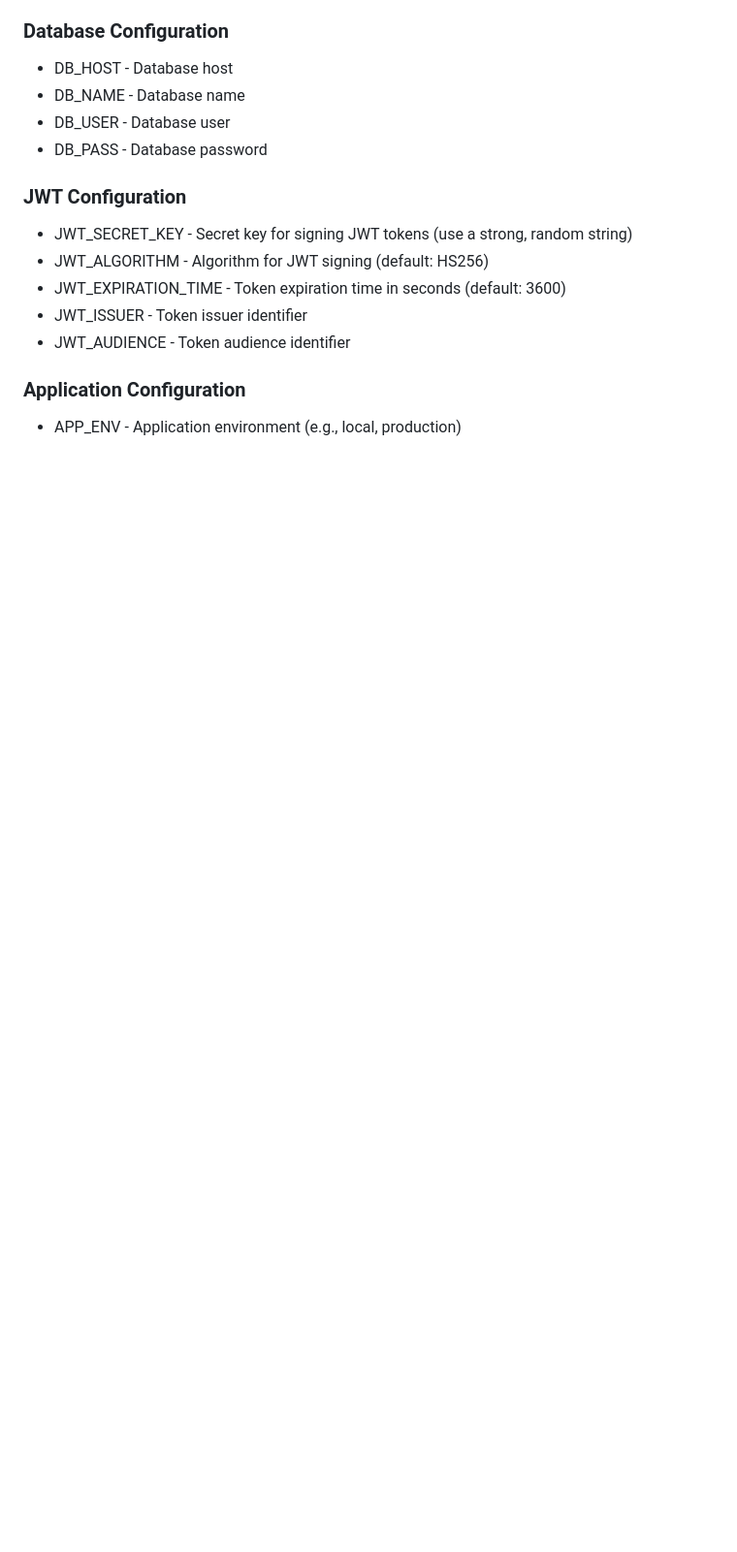
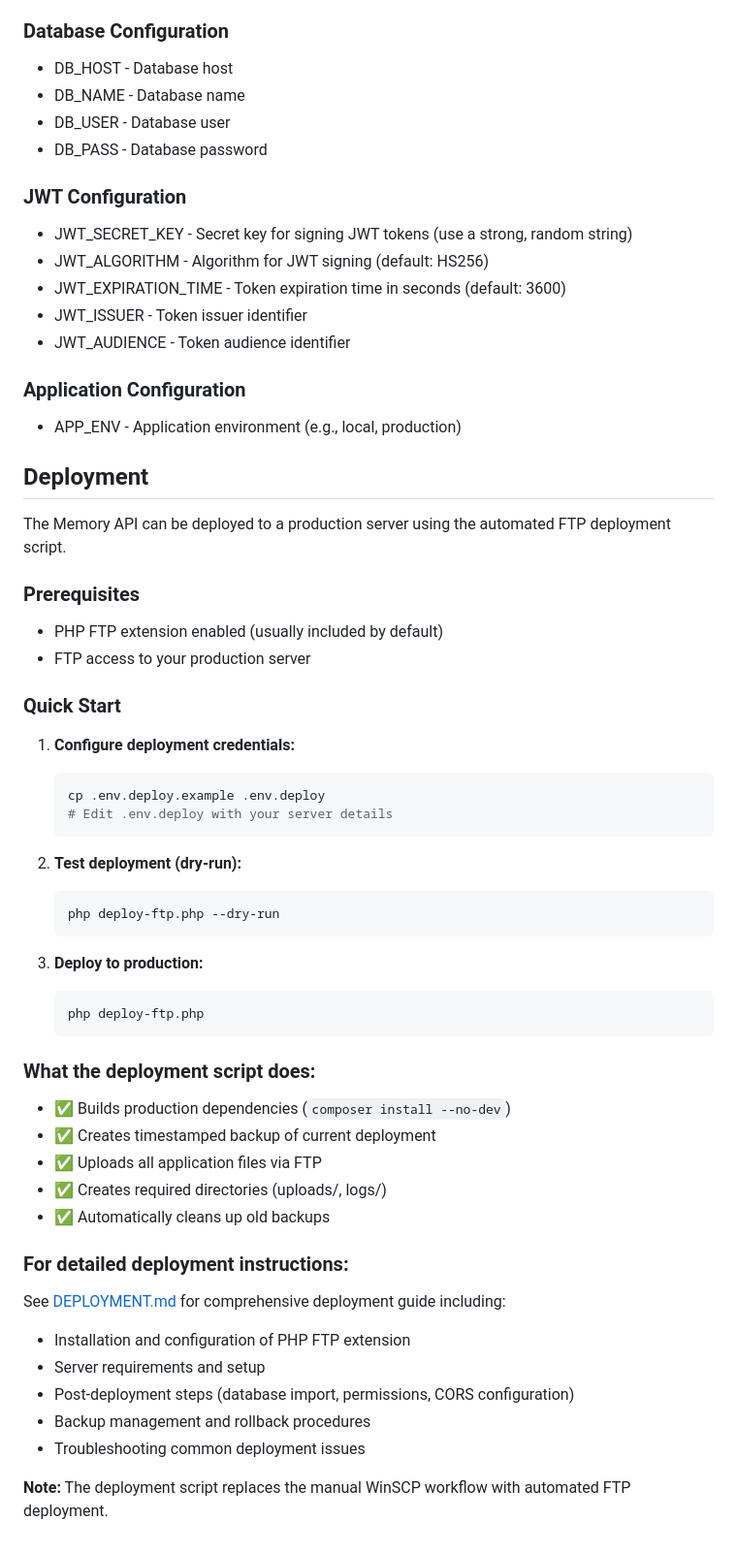
Before and after one commit to philgeronegit/memory-api, a Markdown page: README.md, the part around the change. Shown at 97% size. Rendered like a GitHub page; blank space fills up the shorter version.

Commit message:
Add automated FTP deployment instructions to README

````diff
--- a/README.md
+++ b/README.md
@@ -297,3 +297,49 @@ This project uses vlucas/phpdotenv to manage environment variables. Make sure to
 ### Application Configuration
 
 - APP_ENV - Application environment (e.g., local, production)
+
+## Deployment
+
+The Memory API can be deployed to a production server using the automated FTP deployment script.
+
+### Prerequisites
+
+- PHP FTP extension enabled (usually included by default)
+- FTP access to your production server
+
+### Quick Start
+
+1. **Configure deployment credentials:**
+   ```sh
+   cp .env.deploy.example .env.deploy
+   # Edit .env.deploy with your server details
+   ```
+
+2. **Test deployment (dry-run):**
+   ```sh
+   php deploy-ftp.php --dry-run
+   ```
+
+3. **Deploy to production:**
+   ```sh
+   php deploy-ftp.php
+   ```
+
+### What the deployment script does:
+
+- ✅ Builds production dependencies (`composer install --no-dev`)
+- ✅ Creates timestamped backup of current deployment
+- ✅ Uploads all application files via FTP
+- ✅ Creates required directories (uploads/, logs/)
+- ✅ Automatically cleans up old backups
+
+### For detailed deployment instructions:
+
+See [DEPLOYMENT.md](DEPLOYMENT.md) for comprehensive deployment guide including:
+- Installation and configuration of PHP FTP extension
+- Server requirements and setup
+- Post-deployment steps (database import, permissions, CORS configuration)
+- Backup management and rollback procedures
+- Troubleshooting common deployment issues
+
+**Note:** The deployment script replaces the manual WinSCP workflow with automated FTP deployment.
````
